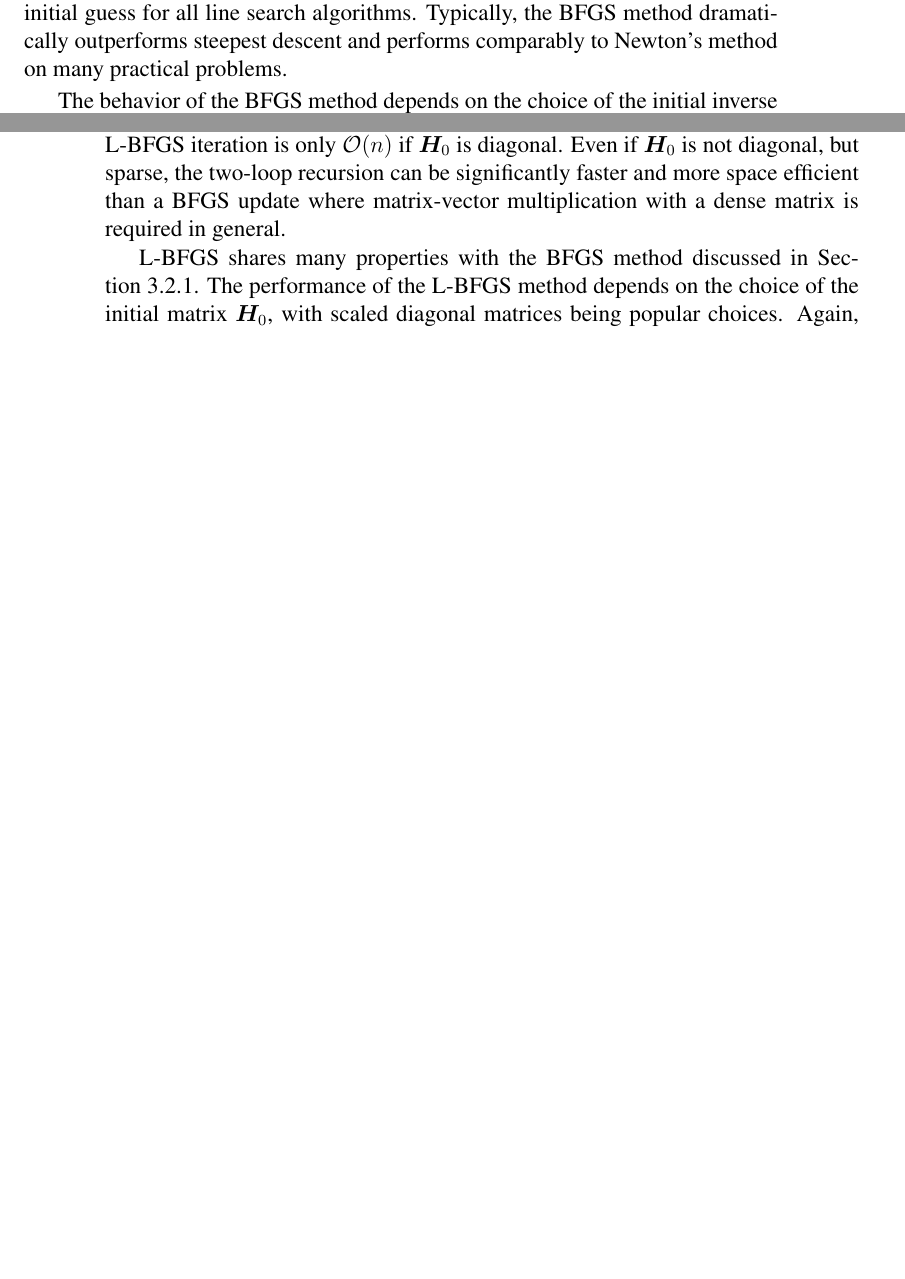
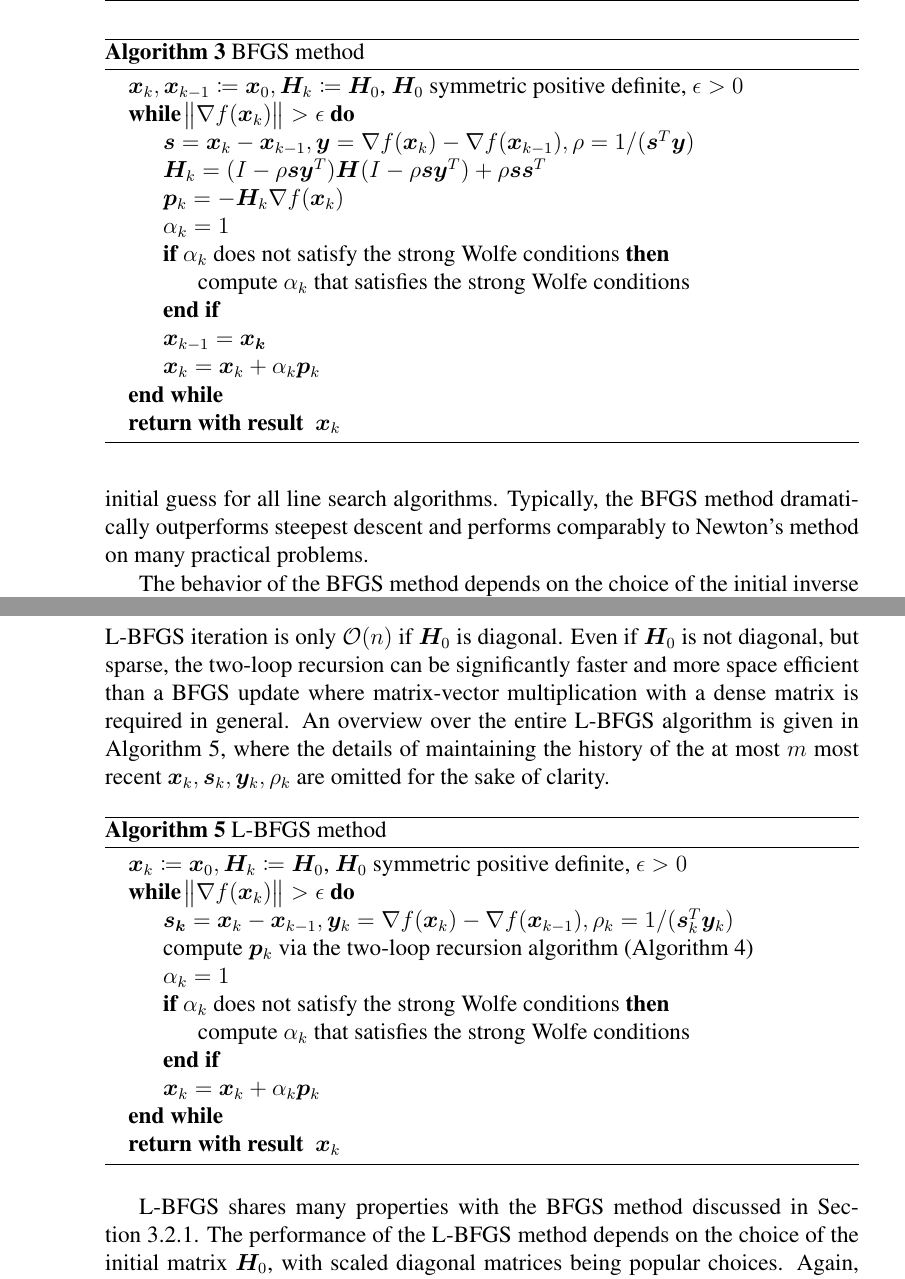
Before and after one commit to dzenaut/thesis, a LaTeX thesis (thesis.tex, which reads method.tex): two parts of pages 19 and 20 of 42 before the commit and two parts of pages 20 and 22 of 44 after it, joined at a grey line, cut at the place of the change, the shorter picture padded with empty space. The pictures show the PDF file thesis.pdf that the author committed with the source.

Commit message:
include algorithms for line search methods and other minor changes

```diff
--- a/method.tex
+++ b/method.tex
@@ -177,10 +177,24 @@ can be shown that line search methods where $\alpha_k$ satisfies the strong Wolf
 point $\bm{x}^*$ with $\nabla f(\bm{x}^*) = 0$ if the search direction $\bm{p}_k$ is sufficiently far from orthogonal to the steepest
 descent direction $\nabla f(\bm{x}_k)$ for all $k$. Such line search algorithms are called globally convergent.
 
+The general structure of line search methods is given in \cref{alg:line-search}.
+
+\begin{algorithm}
+\caption{Line Search Methods}\label{alg:line-search}
+\begin{algorithmic}
+\State $\bm{x}_k \coloneqq \bm{x}_0, \epsilon > 0$
+\While{$\norm{\nabla f(\bm{x}_k)} > \epsilon$}
+\State compute a descent direction $\bm{p}_k$
+\State compute $\alpha_k$ that satisfies the strong Wolfe conditions
+\State $\bm{x}_k = \bm{x}_k + \alpha_k \bm{p}_k$
+\EndWhile
+\State \textbf{return with result } $\bm{x}_k$
+\end{algorithmic}
+\end{algorithm}
+
 \subsubsection{Steepest Descent}\label{sss:steepest-descent}
-The most obvious choice for the search direction $\bm{p}_k$ at iteration $k$ is the steepest descent direction given by
+The most obvious choice for the search direction $\bm{p}_k$ at iteration $k$ is the negative gradient at the current iterate given by
 \[
     \bm{p}_k = -\nabla f(\bm{x}_k).
 \]
 
-\noindent This method is called steepest descent. While simple, steepest descent exhibits poor performance, even for simple problems \cite{nocedal2006}.
@@ -224,3 +245,22 @@ initial guess as $\alpha_k = 1$ guarantees quadratic convergence once $\bm{x}_k$
+\begin{algorithm}
+\caption{Newton's Method}\label{alg:newton-method}
+\begin{algorithmic}
+\State $\bm{x}_k \coloneqq \bm{x}_0, \epsilon > 0$
+\While{$\norm{\nabla f(\bm{x}_k)} > \epsilon$}
+\State compute $\nabla^2 f(\bm{x}_k)$
+\If{$\nabla^2 f(\bm{x}_k)$ is not positive definite}
+\State apply positive definiteness fix to $\nabla^2 f(\bm{x}_k)$
+\EndIf
+\State $\bm{p}_k = -(\nabla^2 f(\bm{x}_k))^{-1} \nabla f(\bm{x}_k)$
+\State $\alpha_k = 1$
+\If{$\alpha_k$ does not satisfy the strong Wolfe conditions}
+\State compute $\alpha_k$ that satisfies the strong Wolfe conditions
+\EndIf
+\State $\bm{x}_k = \bm{x}_k + \alpha_k \bm{p}_k$
+\EndWhile
+\State \textbf{return with result } $\bm{x}_k$
+\end{algorithmic}
+\end{algorithm}
 
 Despite its favorable convergence properties, Newton's method comes with a couple of disadvantages. Firstly, computing the Hessian matrix
 $\nabla^2 f(\bm{x}_k)$ is expensive and error prone. Additionally, a new system
@@ -314,7 +354,27 @@ It is defined via the following update formula for $\bm{H}_k$
 \noindent where $\rho_{k-1} = 1 / (\bm{s}^T_{k-1}\bm{y}_{k-1})$. Is is possible to give a similar update formula in terms of $\bm{B}_k$.
 Generally, using the formulation in terms of the inverse matrices $\bm{H}_k$ is preferrable since the computation of the new descent
 direction can
-be achieved by simple matrix-vector multiplication instead of solving a linear system if $\bm{B}_k$ is maintained instead.
+be achieved by simple matrix-vector multiplication instead of solving a linear system if $\bm{B}_k$ is maintained instead. An overview over the
+algorithm is given in \cref{alg:bfgs}.
+
+\begin{algorithm}
+\caption{BFGS method}\label{alg:bfgs}
+\begin{algorithmic}
+\State $\bm{x}_k, \bm{x}_{k-1} \coloneqq \bm{x}_0, \bm{H}_k \coloneqq \bm{H}_0 $, $\bm{H}_0$ symmetric positive definite, $\epsilon > 0$
+\While{$\norm{\nabla f(\bm{x}_k)} > \epsilon$}
+\State $\bm{s} = \bm{x}_k - \bm{x}_{k-1}, \bm{y} = \nabla f(\bm{x}_k) - \nabla f(\bm{x}_{k-1}), \rho = 1 / (\bm{s}^T \bm{y})$
+\State $\bm{H}_k = (I - \rho \bm{s} \bm{y}^T) \bm{H}(I - \rho \bm{s} \bm{y}^T) + \rho\bm{s}\bm{s}^T$
+\State $\bm{p}_k = -\bm{H}_k \nabla f(\bm{x}_k)$
+\State $\alpha_k = 1$
+\If{$\alpha_k$ does not satisfy the strong Wolfe conditions}
+\State compute $\alpha_k$ that satisfies the strong Wolfe conditions
+\EndIf
+\State $\bm{x}_{k-1} = \bm{x_k}$
+\State $\bm{x}_k = \bm{x}_k + \alpha_k \bm{p}_k$
+\EndWhile
+\State \textbf{return with result } $\bm{x}_k$
+\end{algorithmic}
+\end{algorithm}
 
 While global convergence of the BFGS method cannot be established for general nonlinear smooth functions, it is possible to show that it converges
 superlinearly if the initial guess $\bm{x}_0$ is close to the solution $\bm{x}^*$ and $\alpha_k = 1$ for sufficiently large $k$ \cite{nocedal2006}
@@ -378,7 +438,25 @@ Excluding the matrix-vector multiplication $\bm{H}_0 \bm{t}$, the two-loop recur
 if $\bm{H}_0$ is chosen to be diagonal, the entire L-BFGS iteration can be computed in $\mathcal{O}(n)$. Similarly, the space complexity
 of the L-BFGS iteration is only $\mathcal{O}(n)$ if $\bm{H}_0$ is diagonal. Even if $\bm{H}_0$ is not diagonal, but sparse, the two-loop
 recursion can be significantly faster and more space efficient than a BFGS update where matrix-vector multiplication with a dense matrix
-is required in general.
+is required in general. An overview over the entire L-BFGS algorithm is given in \cref{alg:lbfgs}, where the details of maintaining the history
+of the at most $m$ most recent $\bm{x}_k, \bm{s}_k, \bm{y}_k, \rho_k$ are omitted for the sake of clarity.
+
+\begin{algorithm}
+\caption{L-BFGS method}\label{alg:lbfgs}
+\begin{algorithmic}
+\State $\bm{x}_k \coloneqq \bm{x}_0, \bm{H}_k \coloneqq \bm{H}_0 $, $\bm{H}_0$ symmetric positive definite, $\epsilon > 0$
+\While{$\norm{\nabla f(\bm{x}_k)} > \epsilon$}
+\State $\bm{s_k} = \bm{x}_k - \bm{x}_{k-1}, \bm{y}_k = \nabla f(\bm{x}_k) - \nabla f(\bm{x}_{k-1}), \rho_k = 1 / (\bm{s}^T_k \bm{y}_k)$
+\State compute $\bm{p}_k$ via the two-loop recursion algorithm (\cref{alg:lbfgs-recursion})
+\State $\alpha_k = 1$
+\If{$\alpha_k$ does not satisfy the strong Wolfe conditions}
+\State compute $\alpha_k$ that satisfies the strong Wolfe conditions
+\EndIf
+\State $\bm{x}_k = \bm{x}_k + \alpha_k \bm{p}_k$
+\EndWhile
+\State \textbf{return with result } $\bm{x}_k$
+\end{algorithmic}
+\end{algorithm}
 
 L-BFGS shares many properties with the BFGS method discussed in \cref{sss:quasi-newton}. The performance of the L-BFGS method depends
 on the choice of the initial matrix $\bm{H}_0$, with scaled diagonal matrices being popular choices. Again, there is no generally viable
```
Also changed, not shown: thesis.pdf, method.tex (43 more changed lines).
